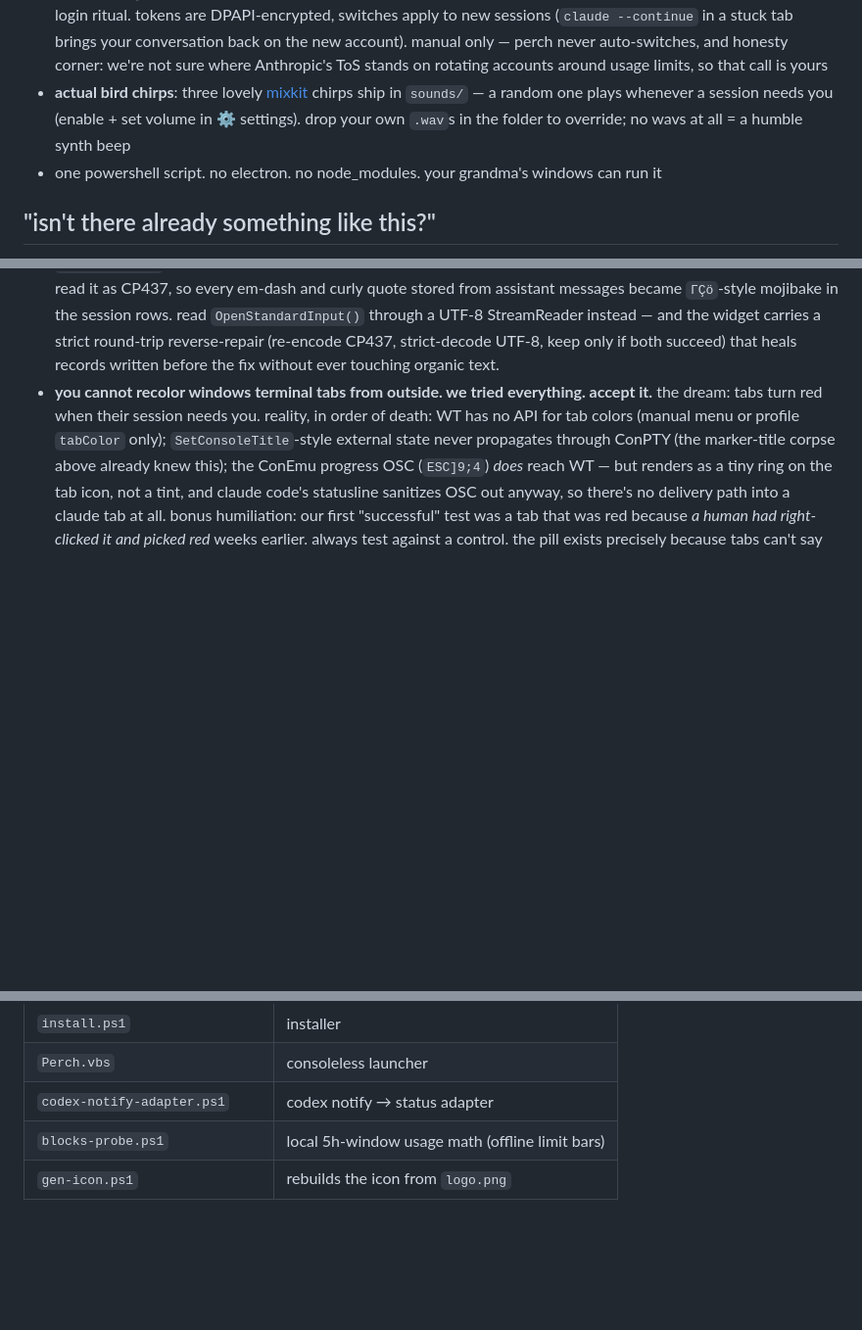
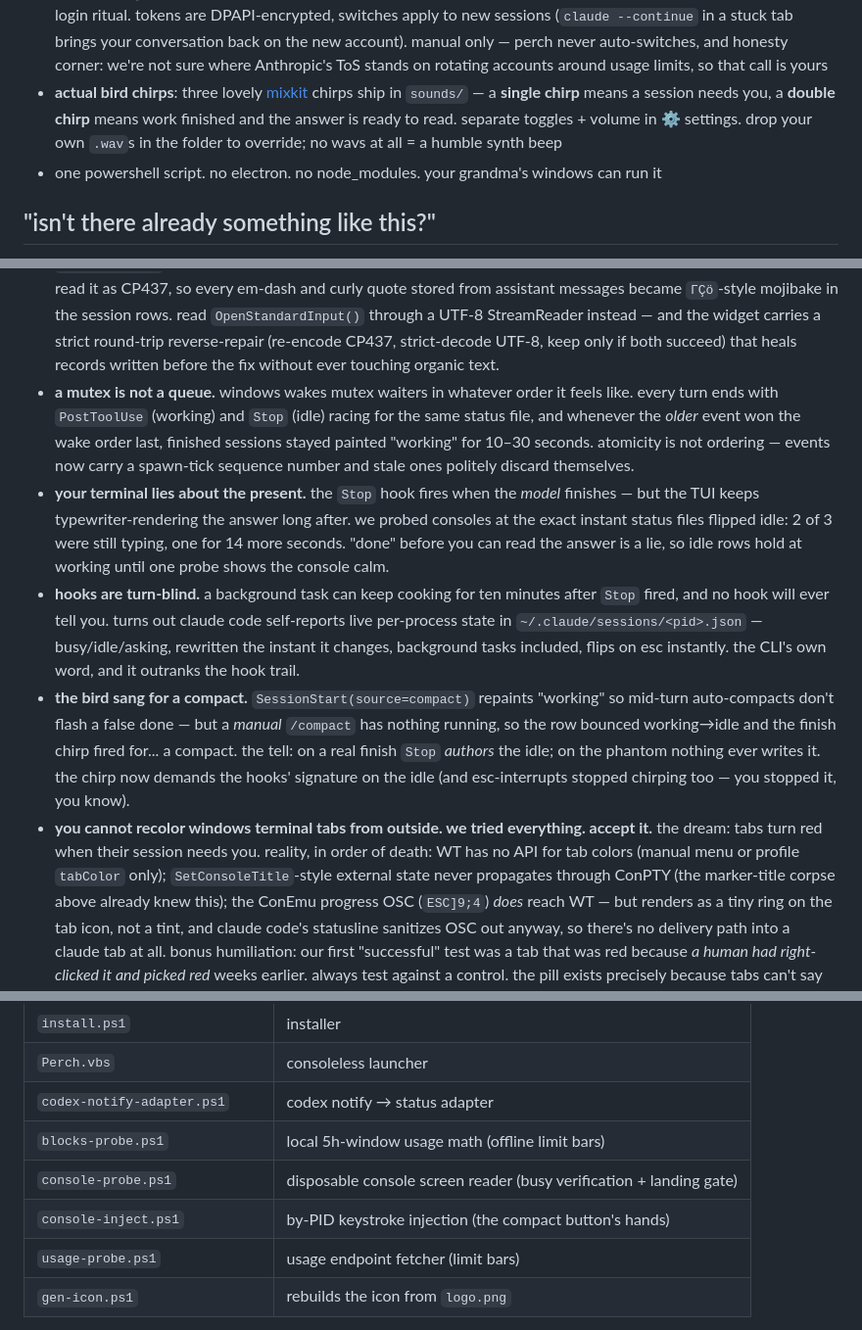
Before and after one commit to anessbelbati/perch-claude-sessions-manager, a Markdown page: README.md, 3 parts joined by grey strips. Shown at 98% size. GitHub-like rendering; blank space fills up the shorter version.

```diff
--- a/README.md
+++ b/README.md
@@ -48,7 +55,7 @@ and the best part: **click a row and it jumps to the EXACT windows terminal tab.
 - **themes**: seven rooms for the bird to perch in — **midnight** (classic), **oled** (pure black, disappears into a dark desktop), **liquid glass** (real acrylic backdrop blur through DWM, specular rim light, reflection streaks — drag it over something colorful), **phosphor** (CRT green terminal, with actual scanlines), **nord** (polar night, frost-blue hairline), **catppuccin** (mocha walls, mauve rim), and **synthwave** (deep violet with a neon sun setting just below the card's bottom edge). the bird's halo re-tints to match whichever room you pick. status colors never change — those are semantics, not decoration. flip themes in ⚙ settings with live preview
 - **live limit bars**: how much of your 5-hour window and weekly caps you've burned and exactly when they reset, straight from the same endpoint the CLI's `/usage` screen uses. green → amber → red as you cook, with burn-rate prediction (`caps ~15:40`) when you're on pace to hit the wall before the reset. fetched by a background child every **5 minutes** (10 when the network's down) — deliberately gentle on the API, and the UI never waits on the network. and when *everything* is unreachable (offline, api down, rate-limited), a **local estimate** takes over: perch buckets your own transcripts into the same 5-hour billing windows (ccusage-style, anchored to the server's actual reset time) and calibrates tokens-per-window against official percentages it saw earlier — so the `5h ~local` bar keeps working with zero network at all
 - **account switcher**: got more than one paid Claude subscription? save each one once (`claude setup-token` → paste into ⚙ settings → claude accounts) and switching becomes one click instead of the whole logout-browser-login ritual. tokens are DPAPI-encrypted, switches apply to new sessions (`claude --continue` in a stuck tab brings your conversation back on the new account). manual only — perch never auto-switches, and honesty corner: we're not sure where Anthropic's ToS stands on rotating accounts around usage limits, so that call is yours
-- **actual bird chirps**: three lovely [mixkit](https://mixkit.co/free-sound-effects/bird/) chirps ship in `sounds/` — a random one plays whenever a session needs you (enable + set volume in ⚙ settings). drop your own `.wav`s in the folder to override; no wavs at all = a humble synth beep
+- **actual bird chirps**: three lovely [mixkit](https://mixkit.co/free-sound-effects/bird/) chirps ship in `sounds/` — a **single chirp** means a session needs you, a **double chirp** means work finished and the answer is ready to read. separate toggles + volume in ⚙ settings. drop your own `.wav`s in the folder to override; no wavs at all = a humble synth beep
 - one powershell script. no electron. no node_modules. your grandma's windows can run it
 
 ## "isn't there already something like this?"
@@ -124,6 +133,10 @@ things that bit me so they don't have to bite you:
 - **no hook fires on esc.** claude code's `Stop` hook deliberately skips user interrupts, and `/compact` has a `PreCompact` but no post — two officially invisible transitions that left rows painted "working" forever. the console screen is the only witness.
 - **the TUI's hint line rotates.** "esc to interrupt" vanishes every few seconds in favor of random tips — a session 9 minutes into a bash call showed only a tip. deciding a session stopped because that hint is absent flips live sessions to done; trust the elapsed-timer/token row and the title's spinner glyph instead, and demand two clean sightings before believing anything.
 - **`[Console]::In` decodes stdin with the OEM codepage.** claude pipes UTF-8 JSON into hooks; the console reader read it as CP437, so every em-dash and curly quote stored from assistant messages became `ΓÇö`-style mojibake in the session rows. read `OpenStandardInput()` through a UTF-8 StreamReader instead — and the widget carries a strict round-trip reverse-repair (re-encode CP437, strict-decode UTF-8, keep only if both succeed) that heals records written before the fix without ever touching organic text.
+- **a mutex is not a queue.** windows wakes mutex waiters in whatever order it feels like. every turn ends with `PostToolUse` (working) and `Stop` (idle) racing for the same status file, and whenever the *older* event won the wake order last, finished sessions stayed painted "working" for 10–30 seconds. atomicity is not ordering — events now carry a spawn-tick sequence number and stale ones politely discard themselves.
+- **your terminal lies about the present.** the `Stop` hook fires when the *model* finishes — but the TUI keeps typewriter-rendering the answer long after. we probed consoles at the exact instant status files flipped idle: 2 of 3 were still typing, one for 14 more seconds. "done" before you can read the answer is a lie, so idle rows hold at working until one probe shows the console calm.
+- **hooks are turn-blind.** a background task can keep cooking for ten minutes after `Stop` fired, and no hook will ever tell you. turns out claude code self-reports live per-process state in `~/.claude/sessions/<pid>.json` — busy/idle/asking, rewritten the instant it changes, background tasks included, flips on esc instantly. the CLI's own word, and it outranks the hook trail.
+- **the bird sang for a compact.** `SessionStart(source=compact)` repaints "working" so mid-turn auto-compacts don't flash a false done — but a *manual* `/compact` has nothing running, so the row bounced working→idle and the finish chirp fired for... a compact. the tell: on a real finish `Stop` *authors* the idle; on the phantom nothing ever writes it. the chirp now demands the hooks' signature on the idle (and esc-interrupts stopped chirping too — you stopped it, you know).
 - **you cannot recolor windows terminal tabs from outside. we tried everything. accept it.** the dream: tabs turn red when their session needs you. reality, in order of death: WT has no API for tab colors (manual menu or profile `tabColor` only); `SetConsoleTitle`-style external state never propagates through ConPTY (the marker-title corpse above already knew this); the ConEmu progress OSC (`ESC]9;4`) *does* reach WT — but renders as a tiny ring on the tab icon, not a tint, and claude code's statusline sanitizes OSC out anyway, so there's no delivery path into a claude tab at all. bonus humiliation: our first "successful" test was a tab that was red because *a human had right-clicked it and picked red* weeks earlier. always test against a control. the pill exists precisely because tabs can't say how they feel — turns out that's load-bearing. *(entry filed by the claude that fell for it. the human has been identified. it was the boss.)*
 
 ## stolen with love
@@ -149,6 +163,9 @@ no code was copied — everything here is hand-rolled PowerShell 5.1 (their stac
 | `Perch.vbs` | consoleless launcher |
 | `codex-notify-adapter.ps1` | codex notify → status adapter |
 | `blocks-probe.ps1` | local 5h-window usage math (offline limit bars) |
+| `console-probe.ps1` | disposable console screen reader (busy verification + landing gate) |
+| `console-inject.ps1` | by-PID keystroke injection (the compact button's hands) |
+| `usage-probe.ps1` | usage endpoint fetcher (limit bars) |
 | `gen-icon.ps1` | rebuilds the icon from `logo.png` |
 
 debugging: `perch.ps1 -Probe` prints the session table. `hud-error.log` has survived errors, `hud-boot.log` has startup stages.
```
Also changed, not shown: other parts of README.md (+15 -5 lines), demo.gif (added), screenshot.png, 1 other file.
